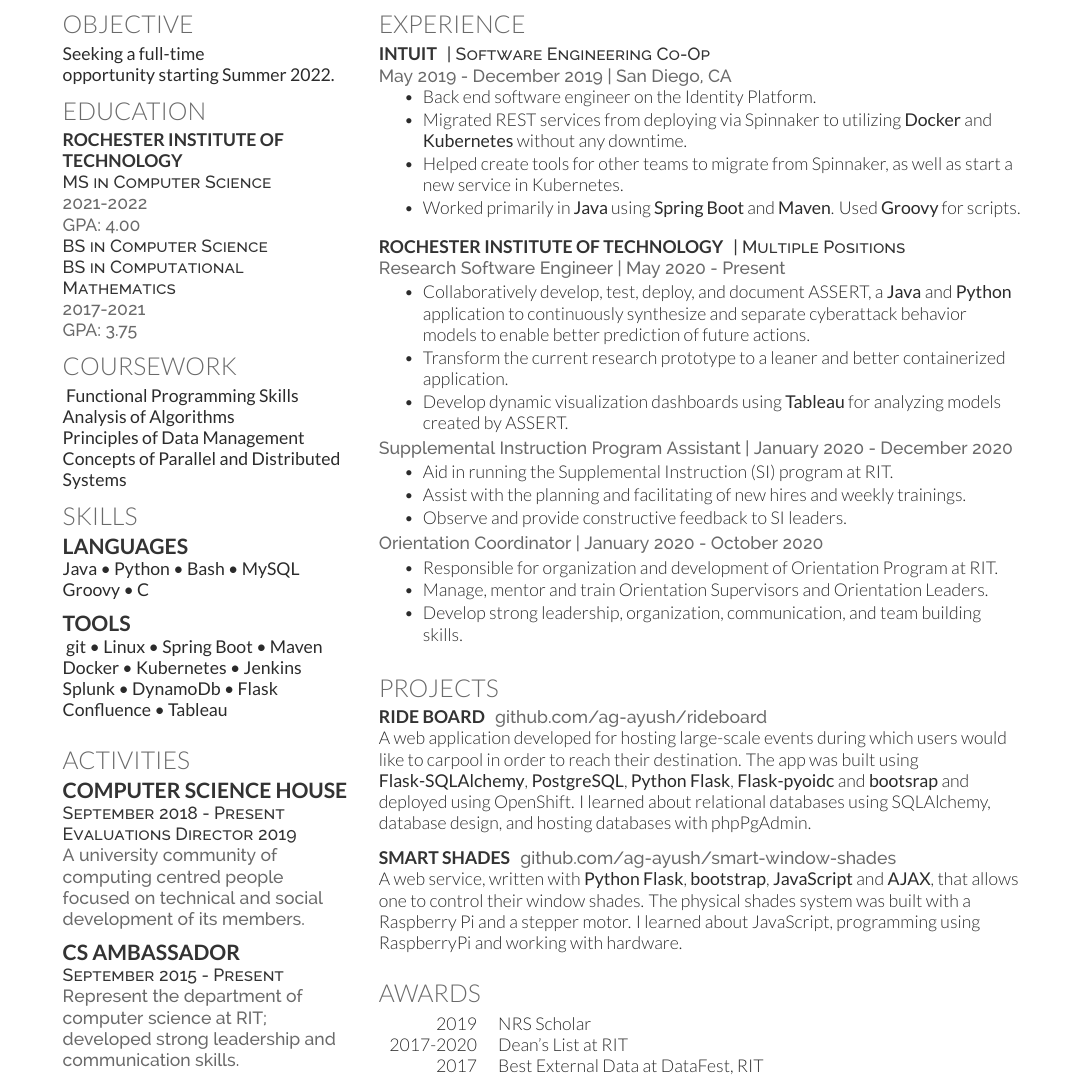
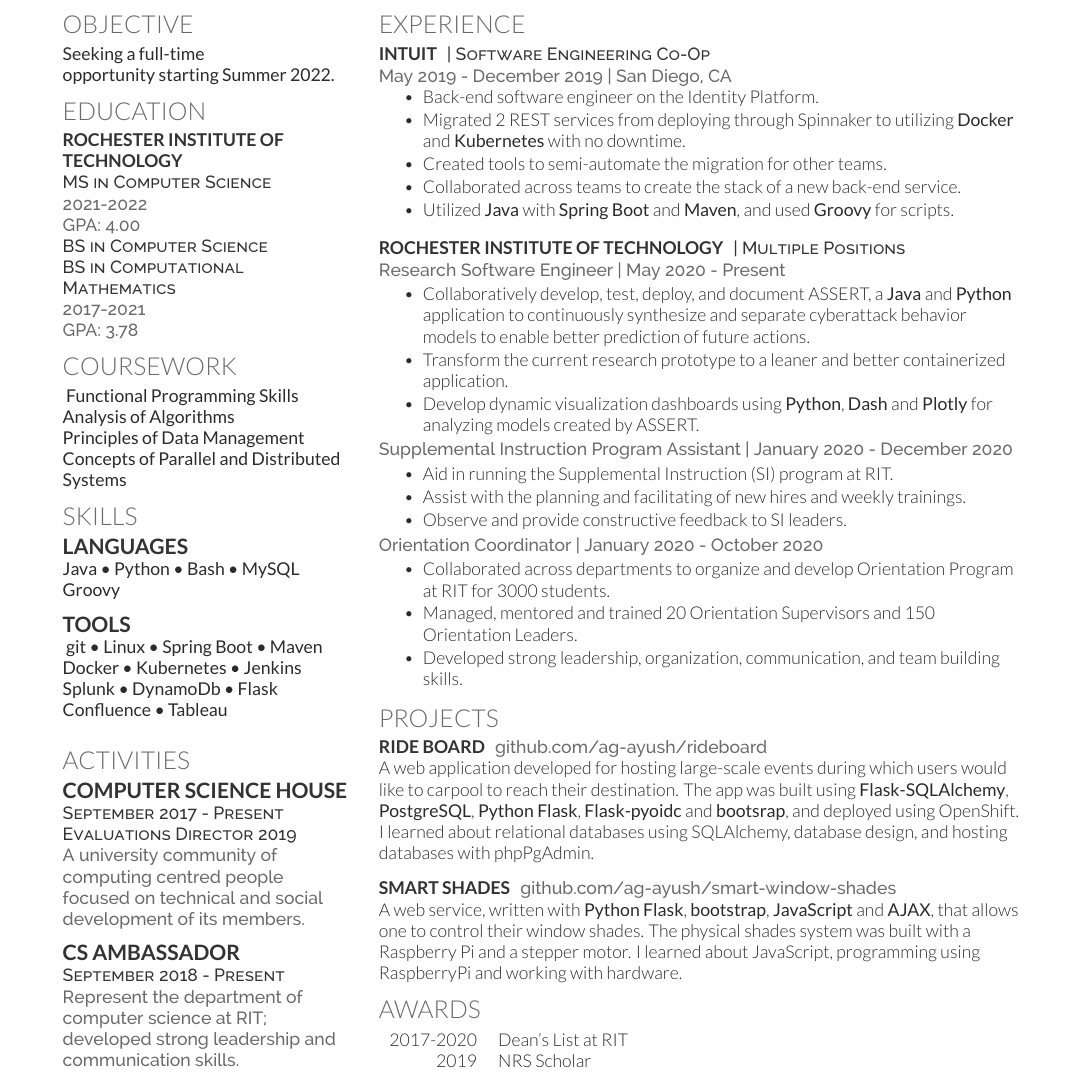
Before and after one commit to ag-ayush/resume, a LaTeX CV (AyushGoelResume.tex): part of the page, cut so that both start at the same text. Compiled offline with XeLaTeX.

Commit message:
CSC Update

```diff
--- a/AyushGoelResume.tex
+++ b/AyushGoelResume.tex
@@ -80,7 +80,7 @@
 \descript{BS in Computer Science \\
 BS in Computational Mathematics}
 \location{2017-2021 \\
-GPA: 3.75}
+GPA: 3.78}
 % \sectionsep
 
 %%%%%%%%%%%%%%%%%%%%%%%%%%%%%%%%%%%%%%
@@ -110,7 +110,7 @@
 \section{Skills}
 \subsection{Languages}
 \textbf{Java \textbullet{} Python \textbullet{} Bash \textbullet{} MySQL
-Groovy \textbullet{} C \\}
+Groovy\\}
 
 \vspace{\topsep} % Hacky fix for awkward extra vertical space
 
@@ -129,7 +129,7 @@
 \section{Activities}
 
 \subsection{Computer Science House}
-\descript{September 2018 - Present}
+\descript{September 2017 - Present}
 \descript{Evaluations Director 2019}
 \location{A university community of computing centred people focused on technical and social development of its members.}
 
@@ -142,7 +142,7 @@
 \vspace{\topsep} % Hacky fix for awkward extra vertical space
 
 \subsection{CS Ambassador}
-\descript{September 2015 - Present}
+\descript{September 2018 - Present}
 \location{Represent the department of computer science at RIT; developed strong leadership and communication skills.}
 
 \sectionsep
@@ -167,10 +167,11 @@
 \location{May 2019 - December 2019 | San Diego, CA}
 \vspace{\topsep} % Hacky fix for awkward extra vertical space
 \begin{tightemize}
-  \item Back end software engineer on the Identity Platform.
-  \item Migrated REST services from deploying via Spinnaker to utilizing \textbf{Docker} and \textbf{Kubernetes} without any downtime.
-  \item Helped create tools for other teams to migrate from Spinnaker, as well as start a new service in Kubernetes.
-  \item Worked primarily in \textbf{Java} using \textbf{Spring Boot} and \textbf{Maven}. Used \textbf{Groovy} for scripts.
+  \item Back-end software engineer on the Identity Platform.
+  \item Migrated 2 REST services from deploying through Spinnaker to utilizing \textbf{Docker} and \textbf{Kubernetes} with no downtime.
+  \item Created tools to semi-automate the migration for other teams.
+  \item Collaborated across teams to create the stack of a new back-end service.
+  \item Utilized \textbf{Java} with \textbf{Spring Boot} and \textbf{Maven}, and used \textbf{Groovy} for scripts.
 \end{tightemize}
 \sectionsep
 
@@ -180,7 +181,7 @@
 \begin{tightemize}
   \item Collaboratively develop, test, deploy, and document ASSERT, a \textbf{Java} and \textbf{Python} application to continuously synthesize and separate cyberattack behavior models to enable better prediction of future actions.
   \item Transform the current research prototype to a leaner and better containerized application.
-  \item Develop dynamic visualization dashboards using \textbf{Tableau} for analyzing models created by ASSERT.
+  \item Develop dynamic visualization dashboards using \textbf{Python}, \textbf{Dash} and \textbf{Plotly} for analyzing models created by ASSERT.
 \end{tightemize}
 \location{ \textbf{Supplemental Instruction Program Assistant} | January 2020 - December 2020}
 \begin{tightemize}
@@ -190,11 +191,10 @@
 \end{tightemize}
 \location{ \textbf{Orientation Coordinator} | January 2020 - October 2020}
 \begin{tightemize}
-  \item Responsible for organization and development of Orientation Program at RIT.
-  \item Manage, mentor and train Orientation Supervisors and Orientation Leaders.
-  \item Develop strong leadership, organization, communication, and team building skills.
+  \item Collaborated across departments to organize and develop Orientation Program at RIT for 3000 students.
+  \item Managed, mentored and trained 20 Orientation Supervisors and 150 Orientation Leaders.
+  \item Developed strong leadership, organization, communication, and team building skills.
 \end{tightemize}
-\sectionsep
 
 % \location{ \textbf{Supplemental Instruction Leader} | August 2018 - May 2019}
 % \begin{tightemize}
@@ -214,8 +214,8 @@
 \section{Projects}
 \runsubsection{Ride Board}
 \location{\href{https://www.github.com/ag-ayush/rideboard}{github.com/ag-ayush/rideboard}}
-A web application developed for hosting large-scale events during which users would like to carpool in order to reach their destination.
-The app was built using \textbf{Flask-SQLAlchemy}, \textbf{PostgreSQL}, \textbf{Python Flask}, \textbf{Flask-pyoidc} and \textbf{bootsrap} and deployed using OpenShift.
+A web application developed for hosting large-scale events during which users would like to carpool to reach their destination.
+The app was built using \textbf{Flask-SQLAlchemy}, \textbf{PostgreSQL}, \textbf{Python Flask}, \textbf{Flask-pyoidc} and \textbf{bootsrap}, and deployed using OpenShift.
 I learned about relational databases using SQLAlchemy, database design, and hosting databases with phpPgAdmin.
 \sectionsep
 
@@ -227,7 +227,7 @@
 \runsubsection{Smart Shades}
 \location{\href{https://www.github.com/ag-ayush/smart-window-shades}{github.com/ag-ayush/smart-window-shades}}
 A web service, written with \textbf{Python Flask}, \textbf{bootstrap}, \textbf{JavaScript} and \textbf{AJAX}, that allows one to control their window shades. The physical shades system was built with a Raspberry Pi and a stepper motor. I learned about JavaScript, programming using RaspberryPi and working with hardware.
-\sectionsep
+% \sectionsep
 
 % \runsubsection{Big Data and Employment}
 % \location{}
@@ -267,9 +267,9 @@
 
 \section{Awards}
 \begin{tabular}{rll}
+2017-2020	   & Dean's List at RIT \\
 2019         & NRS Scholar \\
-2017-2020	   & Dean's List at RIT \\
-2017	       & Best External Data at DataFest, RIT \\
+% 2017	       & Best External Data at DataFest, RIT \\
 \end{tabular}
 \sectionsep
 
```
Also changed, not shown: AyushGoelResume.pdf.
